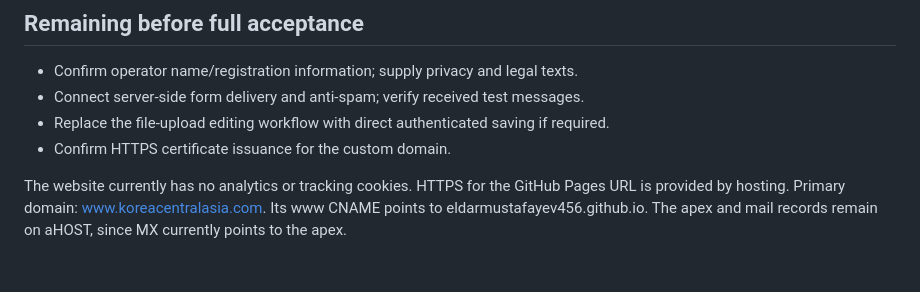
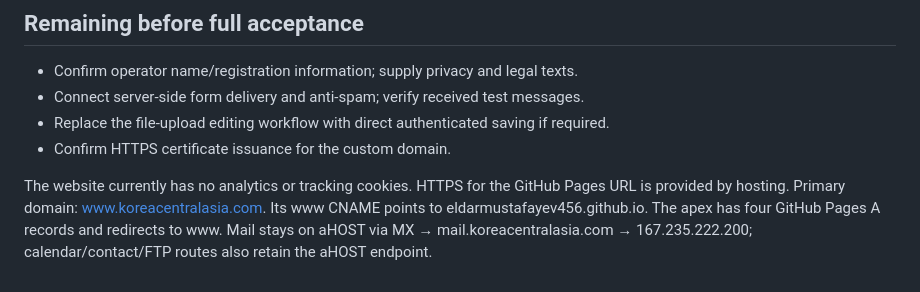
Before and after one commit to eldarmustafayev456/kcap-site, a Markdown page: README.md, the part around the change. Drawn GitHub-style.

Commit message:
Document corrected apex routing and independent aHOST mail records

```diff
--- a/README.md
+++ b/README.md
@@ -50,4 +50,4 @@ The form prepares an email with visitor language and project reference in the vi
 - Replace the file-upload editing workflow with direct authenticated saving if required.
 - Confirm HTTPS certificate issuance for the custom domain.
 
-The website currently has no analytics or tracking cookies. HTTPS for the GitHub Pages URL is provided by hosting. Primary domain: www.koreacentralasia.com. Its www CNAME points to eldarmustafayev456.github.io. The apex and mail records remain on aHOST, since MX currently points to the apex.
+The website currently has no analytics or tracking cookies. HTTPS for the GitHub Pages URL is provided by hosting. Primary domain: www.koreacentralasia.com. Its www CNAME points to eldarmustafayev456.github.io. The apex has four GitHub Pages A records and redirects to www. Mail stays on aHOST via MX → mail.koreacentralasia.com → 167.235.222.200; calendar/contact/FTP routes also retain the aHOST endpoint.
```
